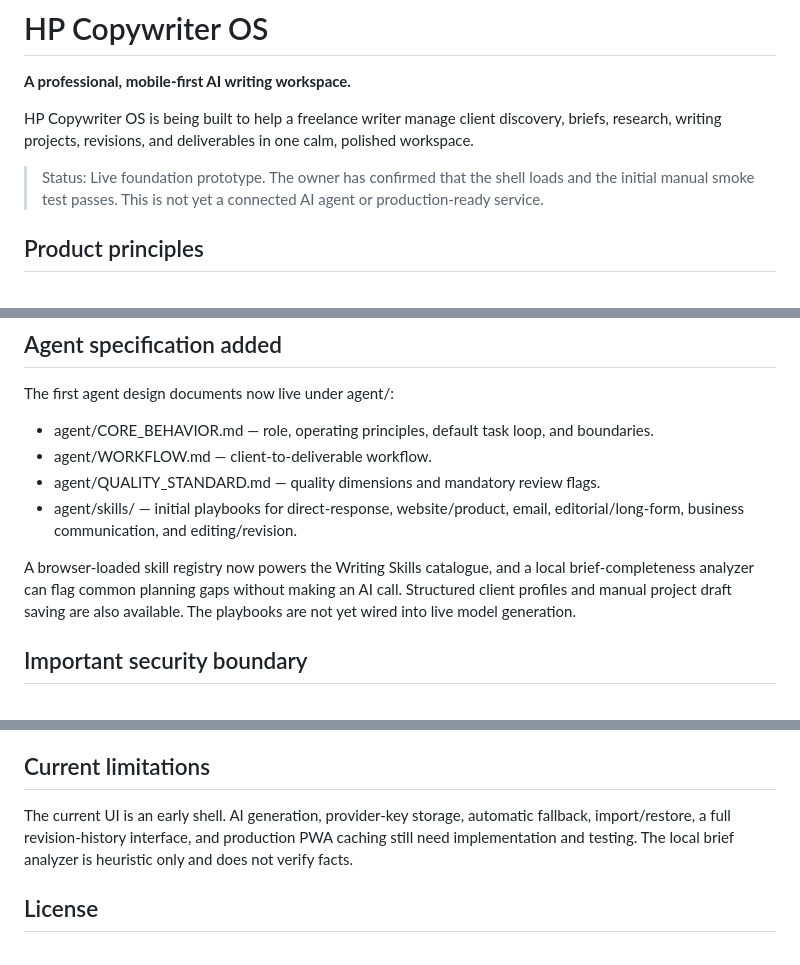
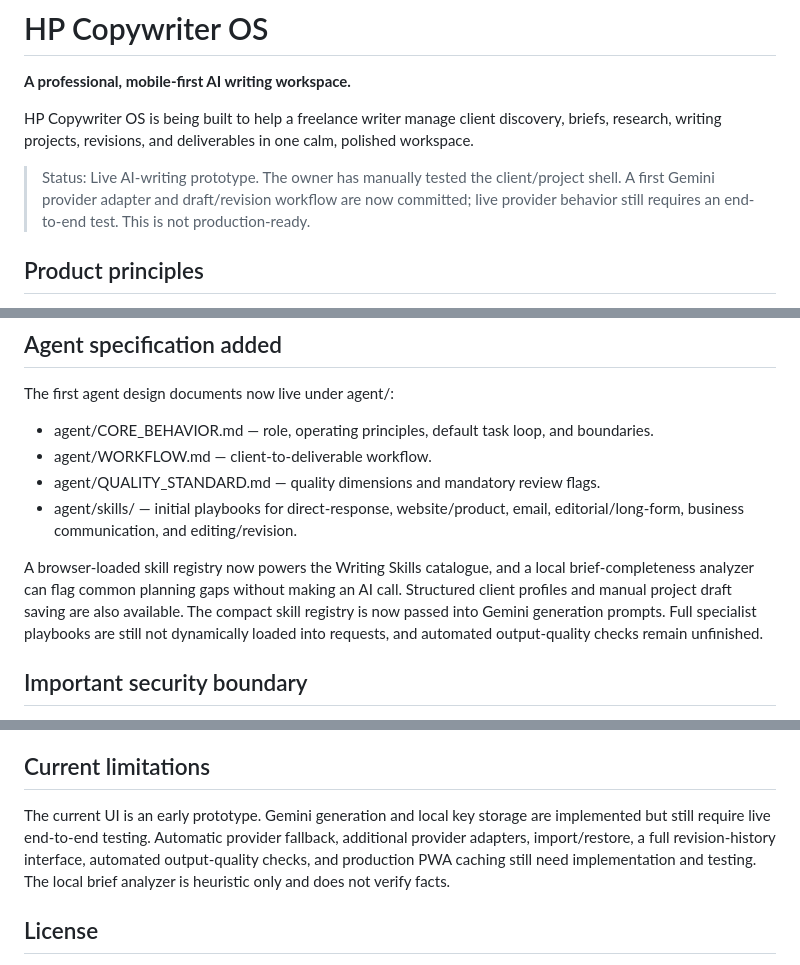
Before and after one commit to preciousbearing-dot/Hp-Copywriter-OS, a Markdown page: README.md, 3 parts joined by grey strips. Drawn GitHub-style.

Commit message:
Document Gemini prototype and current limitations

```diff
--- a/README.md
+++ b/README.md
@@ -4,7 +4,7 @@
 
 HP Copywriter OS is being built to help a freelance writer manage client discovery, briefs, research, writing projects, revisions, and deliverables in one calm, polished workspace.
 
-> Status: Live foundation prototype. The owner has confirmed that the shell loads and the initial manual smoke test passes. This is not yet a connected AI agent or production-ready service.
+> Status: Live AI-writing prototype. The owner has manually tested the client/project shell. A first Gemini provider adapter and draft/revision workflow are now committed; live provider behavior still requires an end-to-end test. This is not production-ready.
 
 ## Product principles
 
@@ -32,7 +32,7 @@ The first agent design documents now live under agent/:
 - agent/QUALITY_STANDARD.md — quality dimensions and mandatory review flags.
 - agent/skills/ — initial playbooks for direct-response, website/product, email, editorial/long-form, business communication, and editing/revision.
 
-A browser-loaded skill registry now powers the Writing Skills catalogue, and a local brief-completeness analyzer can flag common planning gaps without making an AI call. Structured client profiles and manual project draft saving are also available. The playbooks are not yet wired into live model generation.
+A browser-loaded skill registry now powers the Writing Skills catalogue, and a local brief-completeness analyzer can flag common planning gaps without making an AI call. Structured client profiles and manual project draft saving are also available. The compact skill registry is now passed into Gemini generation prompts. Full specialist playbooks are still not dynamically loaded into requests, and automated output-quality checks remain unfinished.
 
 ## Important security boundary
 
@@ -56,7 +56,7 @@ Open index.html in a browser. For PWA installation and reliable service-worker b
 
 ## Current limitations
 
-The current UI is an early shell. AI generation, provider-key storage, automatic fallback, import/restore, a full revision-history interface, and production PWA caching still need implementation and testing. The local brief analyzer is heuristic only and does not verify facts.
+The current UI is an early prototype. Gemini generation and local key storage are implemented but still require live end-to-end testing. Automatic provider fallback, additional provider adapters, import/restore, a full revision-history interface, automated output-quality checks, and production PWA caching still need implementation and testing. The local brief analyzer is heuristic only and does not verify facts.
 
 ## License
 
```
